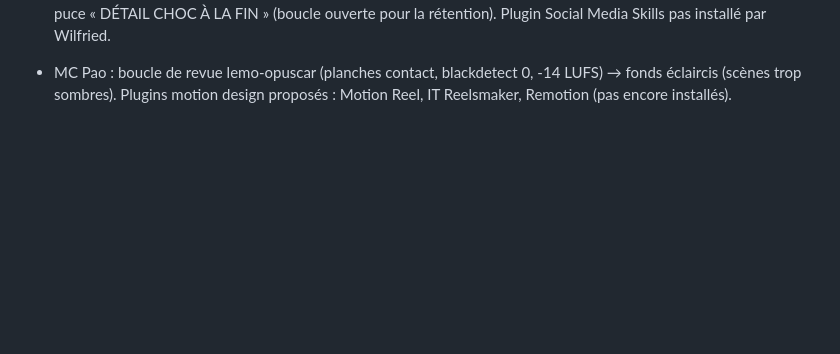
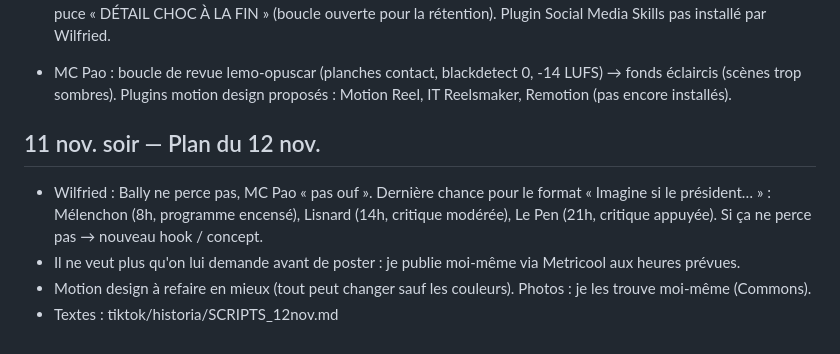
Before and after one commit to gamshy444-lgtm/appliactions-gpme, a Markdown page: tiktok/JOURNAL.md, the part around the change. Rendered like a GitHub page; blank space fills up the shorter version.

Commit message:
Historia: scripts for Mélenchon, Lisnard, Le Pen (12 Nov)
Co-Authored-By: Claude Opus 5.5 <noreply@anthropic.com>
Claude-Session: https://claude.ai/code/session_01FvAvKc7eJRH1LtVzfUNhkB

```diff
--- a/tiktok/JOURNAL.md
+++ b/tiktok/JOURNAL.md
@@ -179,3 +179,9 @@ Tout ce qui a été dit et décidé, dans l'ordre. On s'en sert pour réviser en
 - llmfit-advisor installé (.claude/skills). Recherche de skills « rétention » : meilleurs trouvés = plugin Social Media Skills (hook-writer, short-form-video-script, viral-reverse-engineering, captions-and-clipping, tiktok-script) + Virlo (tendances, sons viraux). Carte d'installation proposée à Wilfried.
 - MC Pao v-finale : skill ui-ux-pro-max utilisé (preset GSAP « Stagger List Complex » → titres lettre par lettre expo.out 0,6 s ; easing entrée décélérée ; icônes dessinées). + vrai Policlinico San Donato derrière la fiche, couloir d'hôpital, puce « DÉTAIL CHOC À LA FIN » (boucle ouverte pour la rétention). Plugin Social Media Skills pas installé par Wilfried.
 - MC Pao : boucle de revue lemo-opuscar (planches contact, blackdetect 0, -14 LUFS) → fonds éclaircis (scènes trop sombres). Plugins motion design proposés : Motion Reel, IT Reelsmaker, Remotion (pas encore installés).
+
+## 11 nov. soir — Plan du 12 nov.
+- Wilfried : Bally ne perce pas, MC Pao « pas ouf ». Dernière chance pour le format « Imagine si le président… » : Mélenchon (8h, programme encensé), Lisnard (14h, critique modérée), Le Pen (21h, critique appuyée). Si ça ne perce pas → nouveau hook / concept.
+- Il ne veut plus qu'on lui demande avant de poster : je publie moi-même via Metricool aux heures prévues.
+- Motion design à refaire en mieux (tout peut changer sauf les couleurs). Photos : je les trouve moi-même (Commons).
+- Textes : tiktok/historia/SCRIPTS_12nov.md
```
Also changed, not shown: tiktok/historia/SCRIPTS_12nov.md (added, +49 -0 lines).
